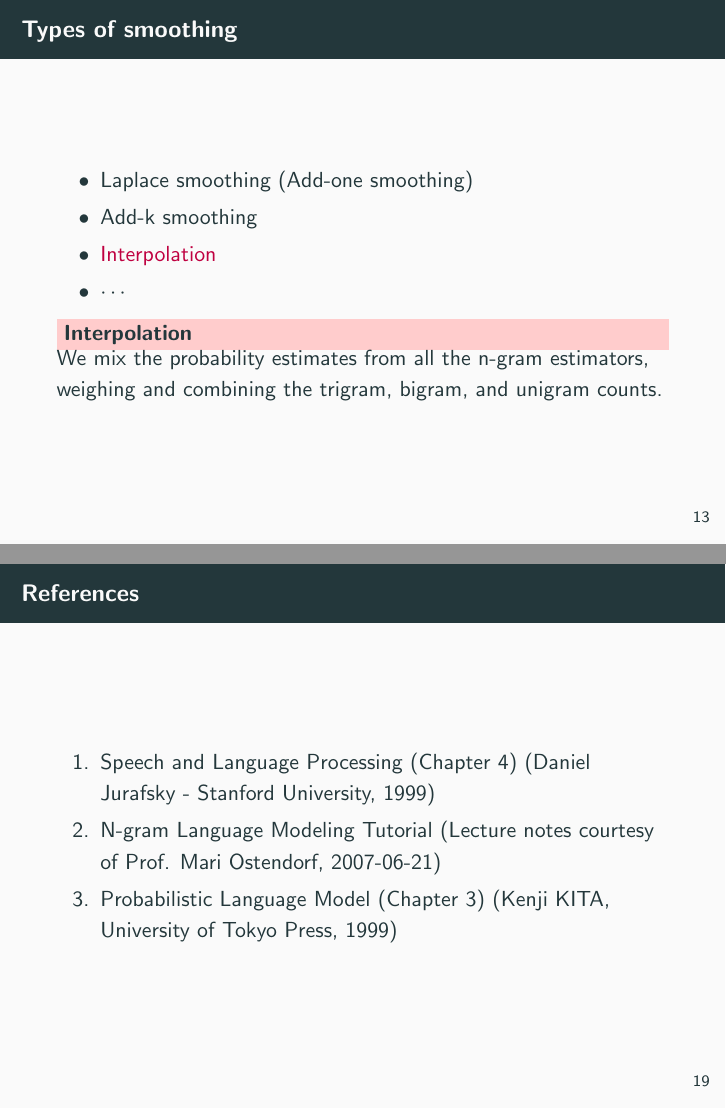
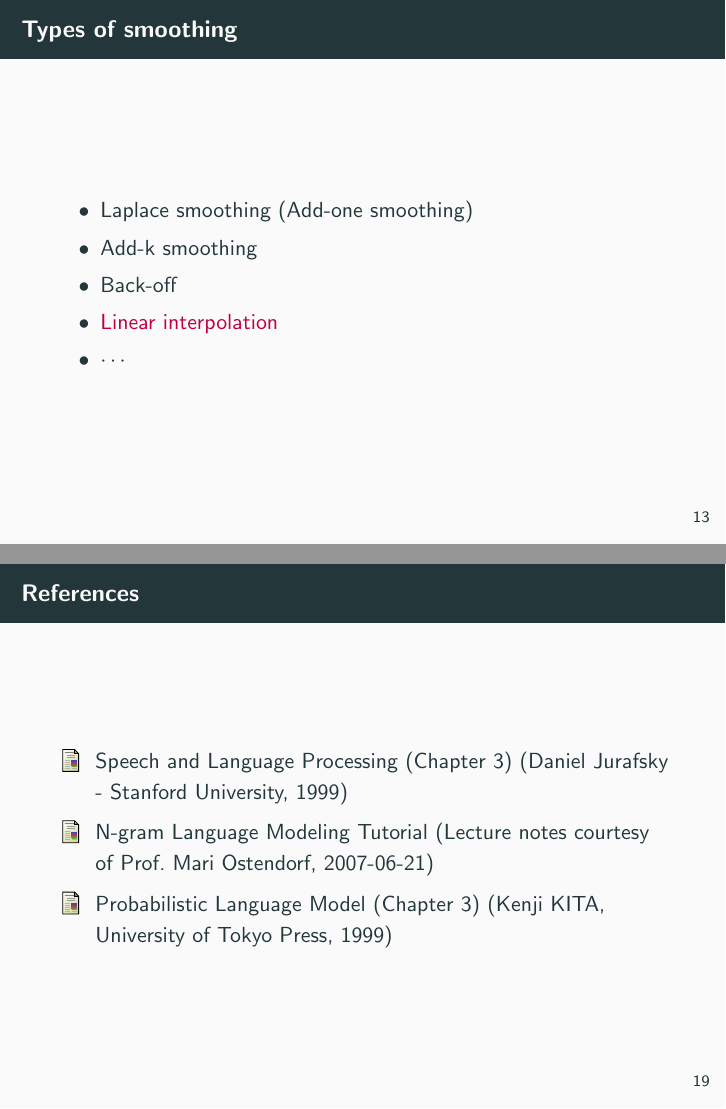
Before and after one commit to Suineg-Darhnoel/POS-SmartPad, LaTeX slides (slide/slide.tex): pages 36 and 48 of 49 before the commit and pages 35 and 48 of 49 after it, joined at a grey line. Compiled offline with pdfLaTeX.

Commit message:
Update slide.tex 202002191640

```diff
--- a/Bachelor_Tex/slide.tex
+++ b/slide/slide.tex
@@ -1,19 +1,24 @@
+% \documentclass[handout]{beamer}
 \documentclass{beamer}
 
 \usepackage[utf8]{inputenc}
+%%%%%%%%%%%%%%%% math packages %%%%%%%%%%%%%%%%%%%%%%%%%%%%%%%%
 \usepackage{amssymb, amsmath}
 \usepackage{amsthm}
+\usepackage{bm}
 \usepackage{comment}
 
+%%%%%%%%%%%%%%%% to insert images %%%%%%%%%%%%%%%%%%%%%%%%%%%%%
 \usepackage{graphicx}
 \graphicspath{{./images/}}
 
+%%%%%%%%%%%%%%%% use costum theme %%%%%%%%%%%%%%%%%%%%%%%%%%%%%
 \usetheme{metropolis}
 \setbeamercolor{block title}{bg=red!20}
 
+%%%%%%%%%%%%%%%% to insert diagram %%%%%%%%%%%%%%%%%%%%%%%%%%%%
 \usepackage{smartdiagram}
-%%%%%%%%%%%%%%%%%%%%%%%%%%%%%%%%%%%%%%%%%%%%%%%%%%%%%%%%%%%%%%%
-% Declaration for argmax
+%%%%%%%%%%%%%%%%%%%%%% declaration for argmax %%%%%%%%%%%%%%%%%
 \DeclareMathOperator*{\argmax}{arg\,max}
 \DeclareMathOperator*{\argmin}{arg\,min}
 
@@ -216,24 +221,27 @@ By supposing that C is the counts of word from a corpus.
     \begin{itemize}
         \item Laplace smoothing (Add-one smoothing)
         \item Add-k smoothing
-        \item \only<1>{Interpolation}
-              \onslide<2->{\textcolor{purple}{Interpolation}}
+        \item Back-off
+        \item \only<1>{Linear interpolation}
+              \onslide<2->{\textcolor{purple}{Linear interpolation}}
         \item $\cdots$
     \end{itemize}
-    \onslide<3->{
-    \begin{block}{Interpolation}
-        We mix the probability estimates from all the n-gram estimators, weighing and combining the trigram, bigram, and unigram counts.}
-    \end{block}
 \end{frame}
 %%%%%%%%%%%%%%%%%%%%%%%%%%%%%%%%%%%%%%%%%%%%%%%%%%%%%%%%%%%%%%%
 
-\begin{frame}{Interpolation}
+\begin{frame}{Linear Interpolation}
 
+    \visible<1->{
+    We mix the probability estimates from all the n-gram estimators, weighing and combining the trigram, bigram, and unigram counts.
+    }
+
+    \visible<2->{
     \begin{block}{Bigram + Unigram}
         $$\hat{P}(table\mid the) = \lambda_1P(table\mid the) + \lambda_2P(table)$$
     \end{block}
+    }
 
-    \visible<2->{\begin{block}{Trigram + Bigram + Unigram}
+    \visible<3->{\begin{block}{Trigram + Bigram + Unigram}
         \begin{align*}
             \hat{P}(table\mid on\ the) &= \lambda_1P(table\mid on\ the)\\
                                          &+ \lambda_2P(table\mid the)\\
@@ -320,11 +328,16 @@ By supposing that C is the counts of word from a corpus.
 %%%%%%%%%%%%%%%%%%%%%%%%%%%%%%%%%%%%%%%%%%%%%%%%%%%%%%%%%%%%%%%
 
 \begin{frame}{References}
-    \begin{enumerate}
-        \item Speech and Language Processing (Chapter 4) (Daniel Jurafsky - Stanford University, 1999)
-        \item N-gram Language Modeling Tutorial (Lecture notes courtesy of Prof. Mari Ostendorf, 2007-06-21)
-        \item Probabilistic Language Model (Chapter 3) (Kenji KITA, University of Tokyo Press, 1999)
-    \end{enumerate}
+    \begin{thebibliography}{4}
+        \bibitem{Stanford}
+            Speech and Language Processing (Chapter 3) (Daniel Jurafsky - Stanford University, 1999)
+            % \url{https://web.stanford.edu/~jurafsky/slp3/edbook_oct162019.pdf}
+        \bibitem{Lecture Note}
+            N-gram Language Modeling Tutorial (Lecture notes courtesy of Prof. Mari Ostendorf, 2007-06-21)\\
+            % \url{http://ssli.ee.washington.edu/WS07/notes/ngrams.pdf}
+        \bibitem{The University of Tokyo}
+            Probabilistic Language Model (Chapter 3) (Kenji KITA, University of Tokyo Press, 1999)
+    \end{thebibliography}
 \end{frame}
 %%%%%%%%%%%%%%%%%%%%%%%%%%%%%%%%%%%%%%%%%%%%%%%%%%%%%%%%%%%%%%%
 \begin{frame}
```
Also changed, not shown: slide/images/first.jpg (renamed from Bachelor_Tex/images/first.jpg), slide/images/one.jpg (renamed from Bachelor_Tex/images/one.jpg), slide/images/second.jpg (renamed from Bachelor_Tex/images/second.jpg), slide/images/third.jpg (renamed from Bachelor_Tex/images/third.jpg), slide/images/three.jpg (renamed from Bachelor_Tex/images/three.jpg), slide/images/two.jpg (renamed from Bachelor_Tex/images/two.jpg), slide/slide.pdf (renamed from Bachelor_Tex/slide.pdf), slide/slide.tex (22 more changed lines), 2 other files. Lines whose indentation alone changed are shown as unchanged.
